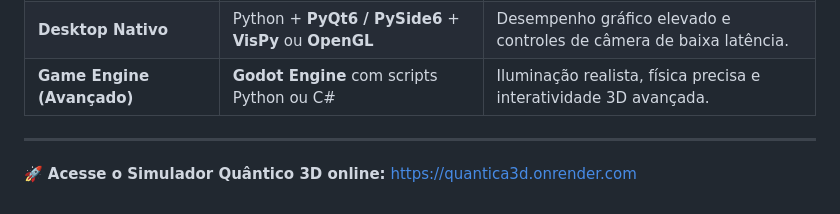
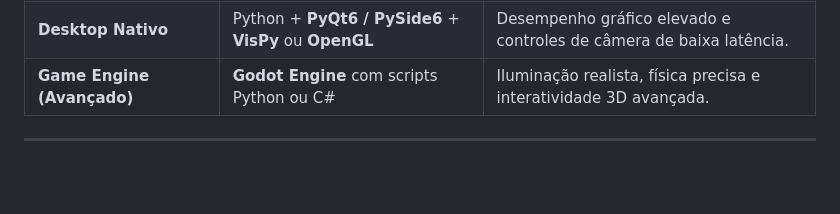
Before and after one commit to lucianorviana75/Quantica3D, a Markdown page: README.md, the part around the change. GitHub-like rendering; blank space fills up the shorter version.

```diff
--- a/README.md
+++ b/README.md
@@ -57,5 +57,3 @@ Dependendo de como o seu arquivo `app.py` foi construído, a escolha do ecossist
 | **Game Engine (Avançado)** | **Godot Engine** com scripts Python ou C# | Iluminação realista, física precisa e interatividade 3D avançada. |
 
 ---
-🚀 **Acesse o Simulador Quântico 3D online:**
-[https://quantica3d.onrender.com](https://quantica3d.onrender.com)
```
